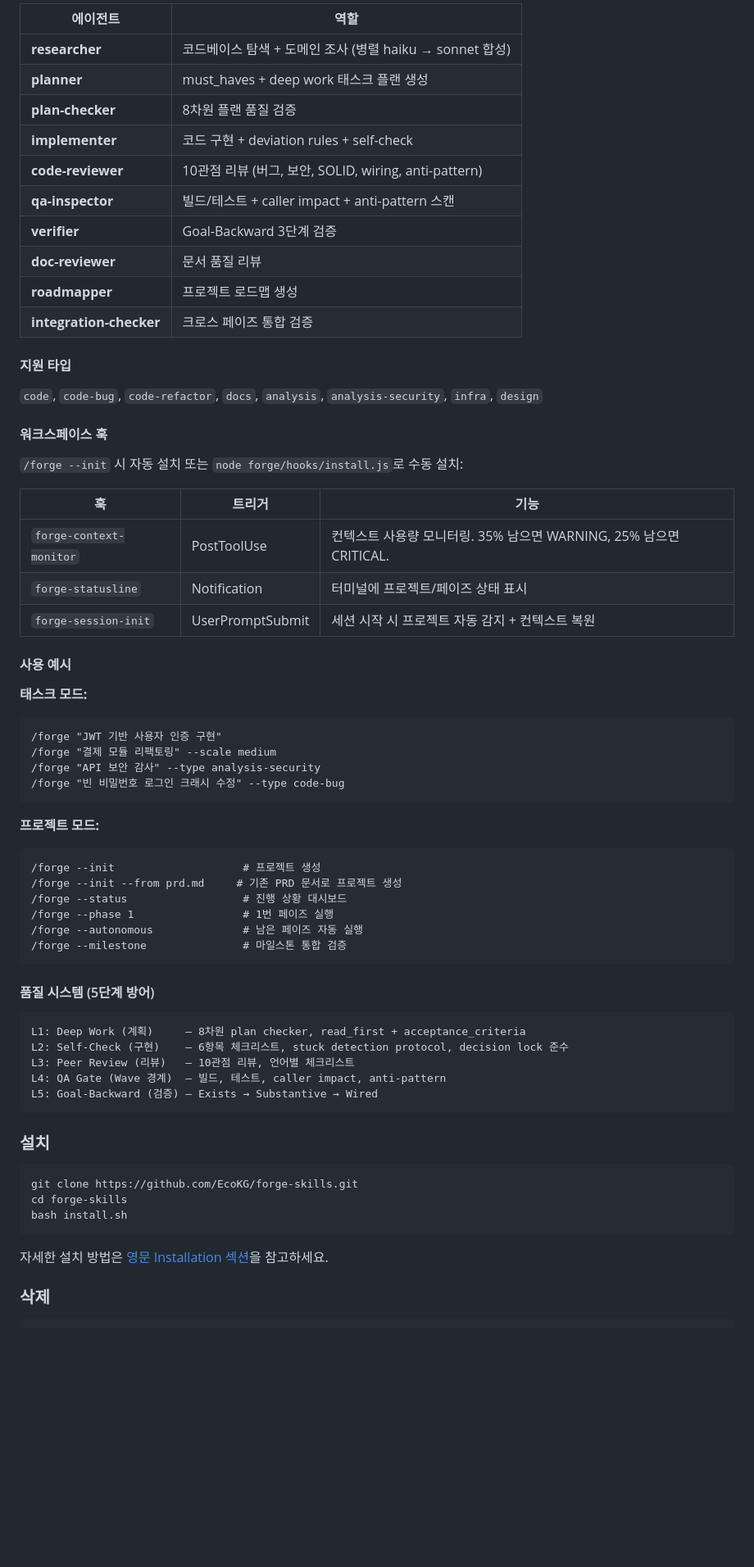
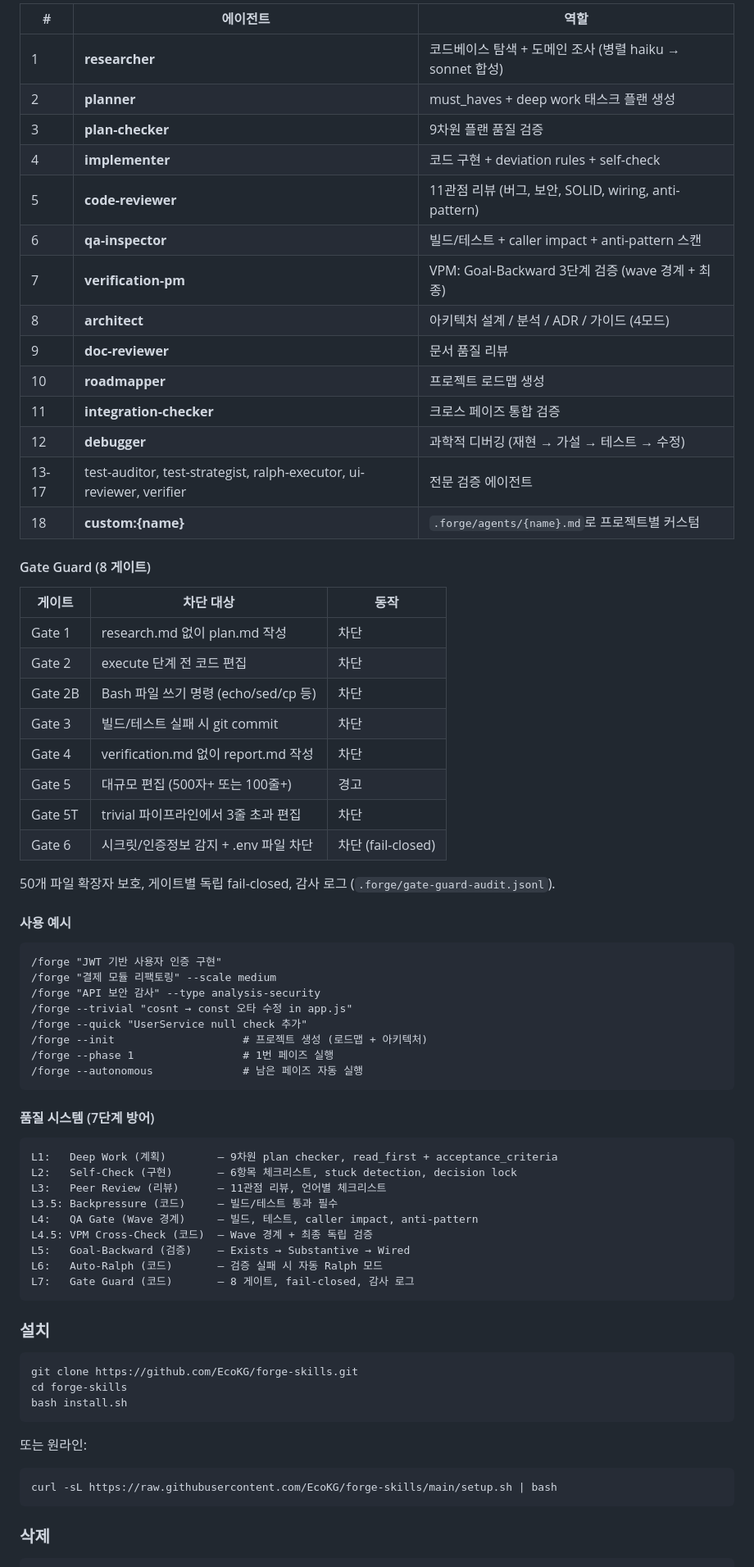
Before and after one commit to EcoKG/forge-skills, a Markdown page: README.md, the part around one of its changes. Shown at 82% size. GitHub-like rendering; blank space fills up the shorter version.

````diff
--- a/README.md
+++ b/README.md
@@ -449,59 +413,61 @@ Claude Code용 스킬과 훅을 제공하는 자율 개발 워크플로우 도
 
-| 에이전트 | 역할 |
-|---|---|
-| **researcher** | 코드베이스 탐색 + 도메인 조사 (병렬 haiku → sonnet 합성) |
-| **planner** | must_haves + deep work 태스크 플랜 생성 |
-| **plan-checker** | 8차원 플랜 품질 검증 |
-| **implementer** | 코드 구현 + deviation rules + self-check |
-| **code-reviewer** | 10관점 리뷰 (버그, 보안, SOLID, wiring, anti-pattern) |
-| **qa-inspector** | 빌드/테스트 + caller impact + anti-pattern 스캔 |
-| **verifier** | Goal-Backward 3단계 검증 |
-| **doc-reviewer** | 문서 품질 리뷰 |
-| **roadmapper** | 프로젝트 로드맵 생성 |
-| **integration-checker** | 크로스 페이즈 통합 검증 |
+| # | 에이전트 | 역할 |
+|---|---|---|
+| 1 | **researcher** | 코드베이스 탐색 + 도메인 조사 (병렬 haiku → sonnet 합성) |
+| 2 | **planner** | must_haves + deep work 태스크 플랜 생성 |
+| 3 | **plan-checker** | 9차원 플랜 품질 검증 |
+| 4 | **implementer** | 코드 구현 + deviation rules + self-check |
+| 5 | **code-reviewer** | 11관점 리뷰 (버그, 보안, SOLID, wiring, anti-pattern) |
+| 6 | **qa-inspector** | 빌드/테스트 + caller impact + anti-pattern 스캔 |
+| 7 | **verification-pm** | VPM: Goal-Backward 3단계 검증 (wave 경계 + 최종) |
+| 8 | **architect** | 아키텍처 설계 / 분석 / ADR / 가이드 (4모드) |
+| 9 | **doc-reviewer** | 문서 품질 리뷰 |
+| 10 | **roadmapper** | 프로젝트 로드맵 생성 |
+| 11 | **integration-checker** | 크로스 페이즈 통합 검증 |
+| 12 | **debugger** | 과학적 디버깅 (재현 → 가설 → 테스트 → 수정) |
+| 13-17 | test-auditor, test-strategist, ralph-executor, ui-reviewer, verifier | 전문 검증 에이전트 |
+| 18 | **custom:{name}** | `.forge/agents/{name}.md`로 프로젝트별 커스텀 |
 
-#### 지원 타입
+#### Gate Guard (8 게이트)
 
-`code`, `code-bug`, `code-refactor`, `docs`, `analysis`, `analysis-security`, `infra`, `design`
+| 게이트 | 차단 대상 | 동작 |
+|---|---|---|
+| Gate 1 | research.md 없이 plan.md 작성 | 차단 |
+| Gate 2 | execute 단계 전 코드 편집 | 차단 |
+| Gate 2B | Bash 파일 쓰기 명령 (echo/sed/cp 등) | 차단 |
+| Gate 3 | 빌드/테스트 실패 시 git commit | 차단 |
+| Gate 4 | verification.md 없이 report.md 작성 | 차단 |
+| Gate 5 | 대규모 편집 (500자+ 또는 100줄+) | 경고 |
+| Gate 5T | trivial 파이프라인에서 3줄 초과 편집 | 차단 |
+| Gate 6 | 시크릿/인증정보 감지 + .env 파일 차단 | 차단 (fail-closed) |
 
-#### 워크스페이스 훅
-
-`/forge --init` 시 자동 설치 또는 `node forge/hooks/install.js`로 수동 설치:
-
-| 훅 | 트리거 | 기능 |
-|---|---|---|
-| `forge-context-monitor` | PostToolUse | 컨텍스트 사용량 모니터링. 35% 남으면 WARNING, 25% 남으면 CRITICAL. |
-| `forge-statusline` | Notification | 터미널에 프로젝트/페이즈 상태 표시 |
-| `forge-session-init` | UserPromptSubmit | 세션 시작 시 프로젝트 자동 감지 + 컨텍스트 복원 |
+50개 파일 확장자 보호, 게이트별 독립 fail-closed, 감사 로그 (`.forge/gate-guard-audit.jsonl`).
 
 #### 사용 예시
 
-**태스크 모드:**
 ```
 /forge "JWT 기반 사용자 인증 구현"
 /forge "결제 모듈 리팩토링" --scale medium
 /forge "API 보안 감사" --type analysis-security
-/forge "빈 비밀번호 로그인 크래시 수정" --type code-bug
+/forge --trivial "cosnt → const 오타 수정 in app.js"
+/forge --quick "UserService null check 추가"
+/forge --init                    # 프로젝트 생성 (로드맵 + 아키텍처)
+/forge --phase 1                 # 1번 페이즈 실행
+/forge --autonomous              # 남은 페이즈 자동 실행
 ```
 
-**프로젝트 모드:**
-```
-/forge --init                    # 프로젝트 생성
-/forge --init --from prd.md     # 기존 PRD 문서로 프로젝트 생성
-/forge --status                  # 진행 상황 대시보드
-/forge --phase 1                 # 1번 페이즈 실행
-/forge --autonomous              # 남은 페이즈 자동 실행
-/forge --milestone               # 마일스톤 통합 검증
-```
-
-#### 품질 시스템 (5단계 방어)
+#### 품질 시스템 (7단계 방어)
 
 ```
-L1: Deep Work (계획)     — 8차원 plan checker, read_first + acceptance_criteria
-L2: Self-Check (구현)    — 6항목 체크리스트, stuck detection protocol, decision lock 준수
-L3: Peer Review (리뷰)   — 10관점 리뷰, 언어별 체크리스트
-L4: QA Gate (Wave 경계)  — 빌드, 테스트, caller impact, anti-pattern
-L5: Goal-Backward (검증) — Exists → Substantive → Wired
+L1:   Deep Work (계획)        — 9차원 plan checker, read_first + acceptance_criteria
+L2:   Self-Check (구현)       — 6항목 체크리스트, stuck detection, decision lock
+L3:   Peer Review (리뷰)      — 11관점 리뷰, 언어별 체크리스트
+L3.5: Backpressure (코드)     — 빌드/테스트 통과 필수
+L4:   QA Gate (Wave 경계)     — 빌드, 테스트, caller impact, anti-pattern
+L4.5: VPM Cross-Check (코드)  — Wave 경계 + 최종 독립 검증
+L5:   Goal-Backward (검증)    — Exists → Substantive → Wired
+L6:   Auto-Ralph (코드)       — 검증 실패 시 자동 Ralph 모드
+L7:   Gate Guard (코드)       — 8 게이트, fail-closed, 감사 로그
 ```
 
 ### 설치
@@ -512,7 +478,10 @@ cd forge-skills
 bash install.sh
 ```
 
-자세한 설치 방법은 [영문 Installation 섹션](#installation)을 참고하세요.
+또는 원라인:
+```bash
+curl -sL https://raw.githubusercontent.com/EcoKG/forge-skills/main/setup.sh | bash
+```
 
 ### 삭제
 
````
Also changed, not shown: other parts of README.md (+204 -240 lines).
